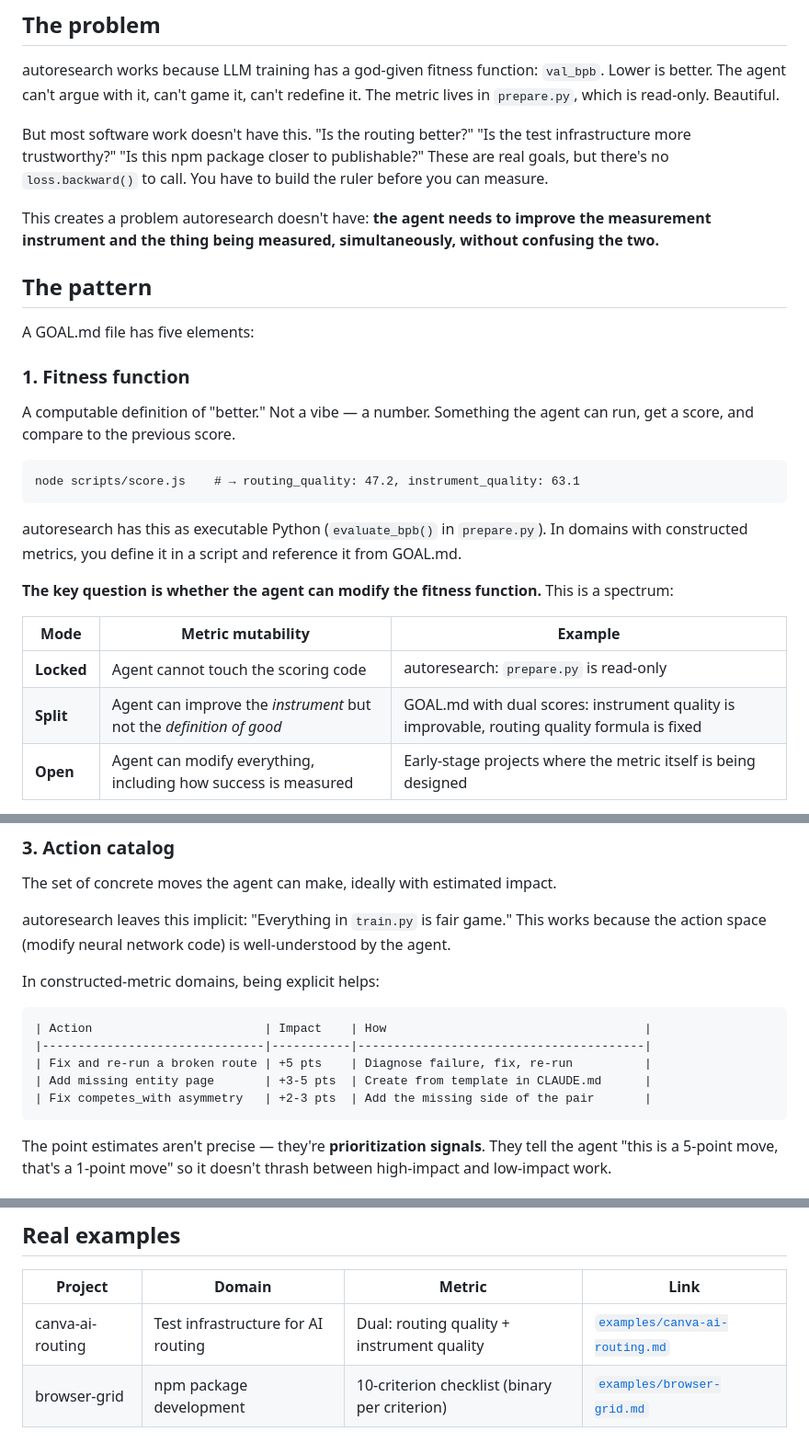
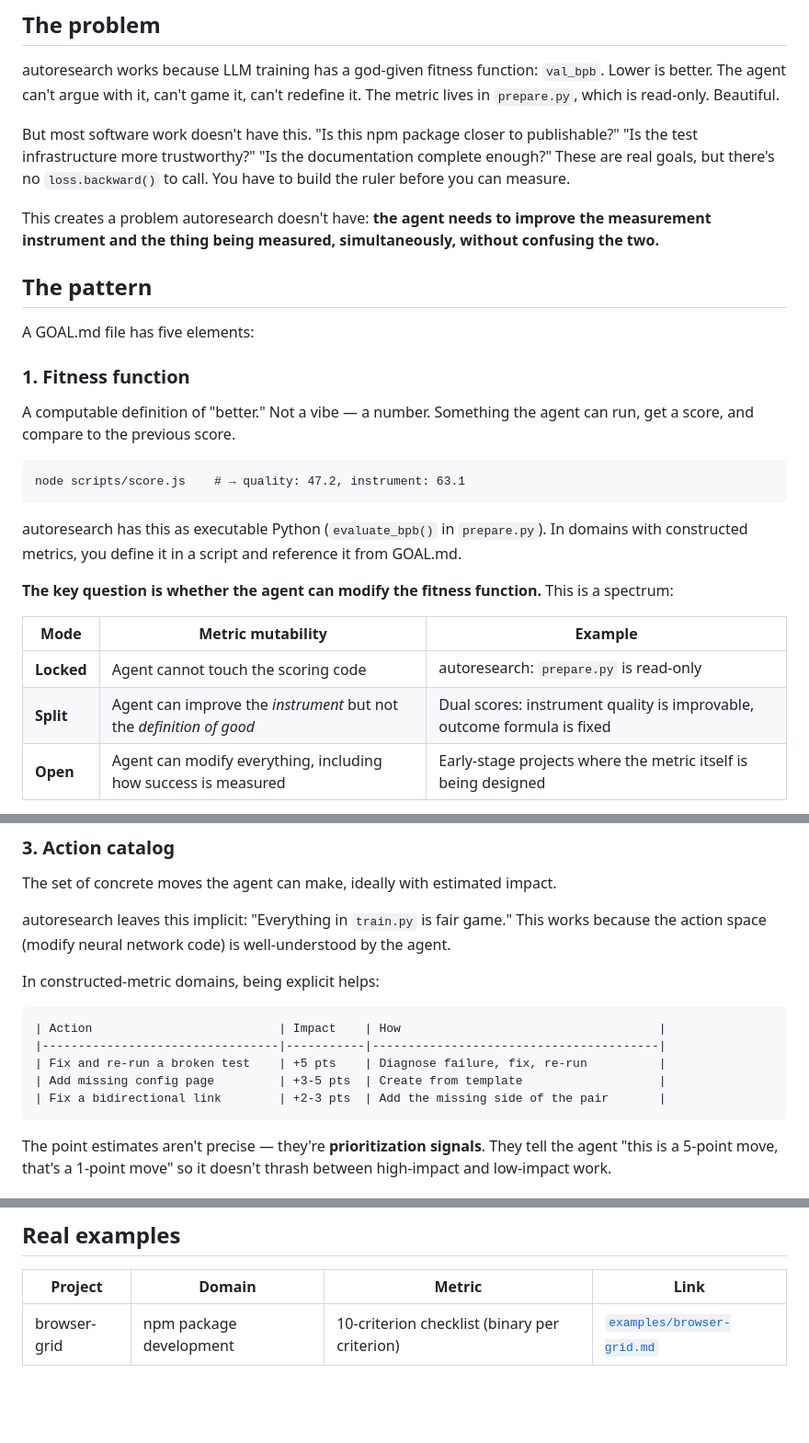
Before and after one commit to jmilinovich/goal-md, a Markdown page: README.md, 3 parts joined by grey strips. Shown at 92% size. Drawn GitHub-style; blank space fills up the shorter version.

Commit message:
Remove Canva-specific example and references
Keep it generic — no proprietary content.

Co-Authored-By: Claude Opus 4.6 <noreply@anthropic.com>

````diff
--- a/README.md
+++ b/README.md
@@ -12,7 +12,7 @@ GOAL.md is the pattern that emerges when you generalize `program.md` to domains
 
 autoresearch works because LLM training has a god-given fitness function: `val_bpb`. Lower is better. The agent can't argue with it, can't game it, can't redefine it. The metric lives in `prepare.py`, which is read-only. Beautiful.
 
-But most software work doesn't have this. "Is the routing better?" "Is the test infrastructure more trustworthy?" "Is this npm package closer to publishable?" These are real goals, but there's no `loss.backward()` to call. You have to build the ruler before you can measure.
+But most software work doesn't have this. "Is this npm package closer to publishable?" "Is the test infrastructure more trustworthy?" "Is the documentation complete enough?" These are real goals, but there's no `loss.backward()` to call. You have to build the ruler before you can measure.
 
 This creates a problem autoresearch doesn't have: **the agent needs to improve the measurement instrument and the thing being measured, simultaneously, without confusing the two.**
 
@@ -25,7 +25,7 @@ A GOAL.md file has five elements:
 A computable definition of "better." Not a vibe — a number. Something the agent can run, get a score, and compare to the previous score.
 
 ```
-node scripts/score.js    # → routing_quality: 47.2, instrument_quality: 63.1
+node scripts/score.js    # → quality: 47.2, instrument: 63.1
 ```
 
 autoresearch has this as executable Python (`evaluate_bpb()` in `prepare.py`). In domains with constructed metrics, you define it in a script and reference it from GOAL.md.
@@ -35,7 +35,7 @@ autoresearch has this as executable Python (`evaluate_bpb()` in `prepare.py`). I
 | Mode | Metric mutability | Example |
 |------|-------------------|---------|
 | **Locked** | Agent cannot touch the scoring code | autoresearch: `prepare.py` is read-only |
-| **Split** | Agent can improve the *instrument* but not the *definition of good* | GOAL.md with dual scores: instrument quality is improvable, routing quality formula is fixed |
+| **Split** | Agent can improve the *instrument* but not the *definition of good* | Dual scores: instrument quality is improvable, outcome formula is fixed |
 | **Open** | Agent can modify everything, including how success is measured | Early-stage projects where the metric itself is being designed |
 
 The dual-score pattern (thing-being-measured vs. measurement-instrument) is the innovation that makes the "split" mode safe. You get one score for "is the thing good?" and one for "can we trust what we're seeing?" The agent can improve its own instruments without gaming the outcome metric.
@@ -66,11 +66,11 @@ autoresearch leaves this implicit: "Everything in `train.py` is fair game." This
 In constructed-metric domains, being explicit helps:
 
 ```
-| Action                        | Impact    | How                                    |
-|-------------------------------|-----------|----------------------------------------|
-| Fix and re-run a broken route | +5 pts    | Diagnose failure, fix, re-run          |
-| Add missing entity page       | +3-5 pts  | Create from template in CLAUDE.md      |
-| Fix competes_with asymmetry   | +2-3 pts  | Add the missing side of the pair       |
+| Action                          | Impact    | How                                    |
+|---------------------------------|-----------|----------------------------------------|
+| Fix and re-run a broken test    | +5 pts    | Diagnose failure, fix, re-run          |
+| Add missing config page         | +3-5 pts  | Create from template                   |
+| Fix a bidirectional link        | +2-3 pts  | Add the missing side of the pair       |
 ```
 
 The point estimates aren't precise — they're **prioritization signals**. They tell the agent "this is a 5-point move, that's a 1-point move" so it doesn't thrash between high-impact and low-impact work.
@@ -144,7 +144,6 @@ See [`template/GOAL.md`](template/GOAL.md) for a starter template.
 
 | Project | Domain | Metric | Link |
 |---------|--------|--------|------|
-| canva-ai-routing | Test infrastructure for AI routing | Dual: routing quality + instrument quality | [`examples/canva-ai-routing.md`](examples/canva-ai-routing.md) |
 | browser-grid | npm package development | 10-criterion checklist (binary per criterion) | [`examples/browser-grid.md`](examples/browser-grid.md) |
 
 ## The lineage
````
Also changed, not shown: examples/canva-ai-routing.md (deleted, +0 -280 lines).
